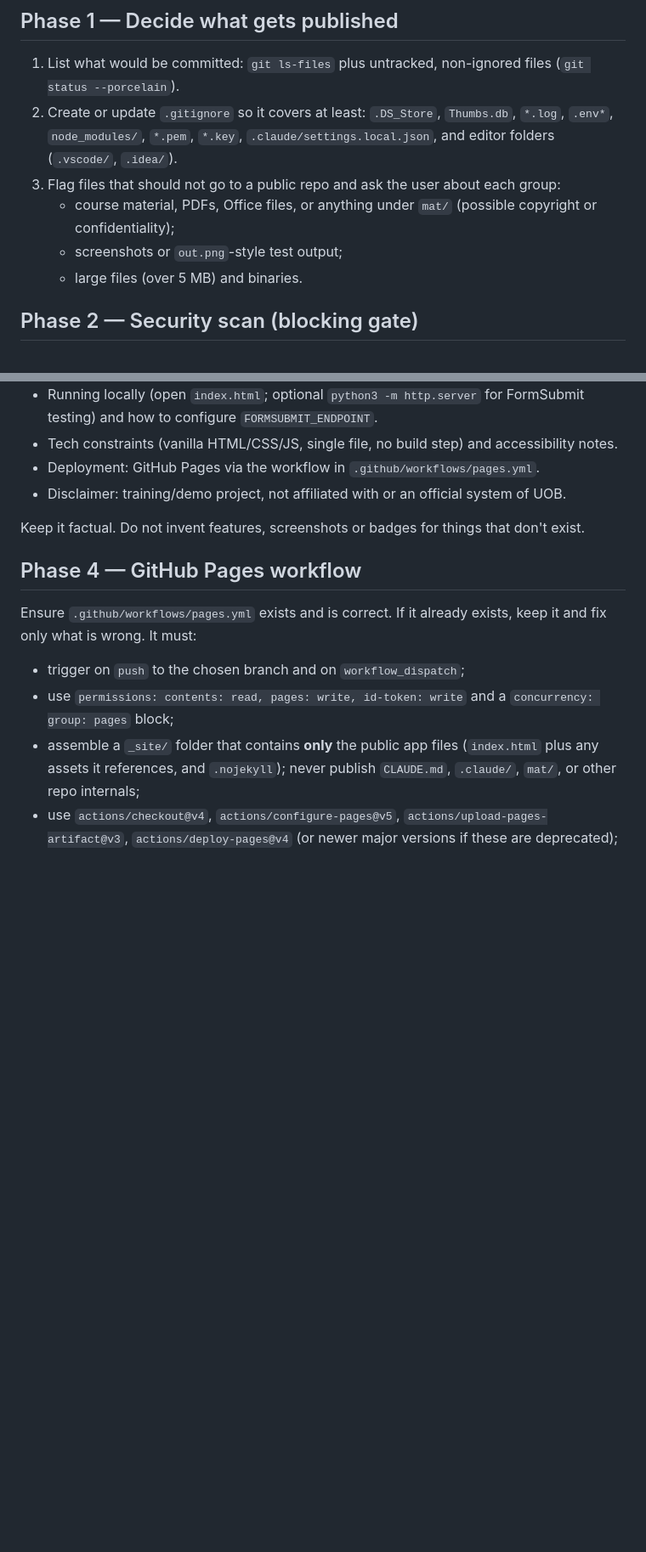
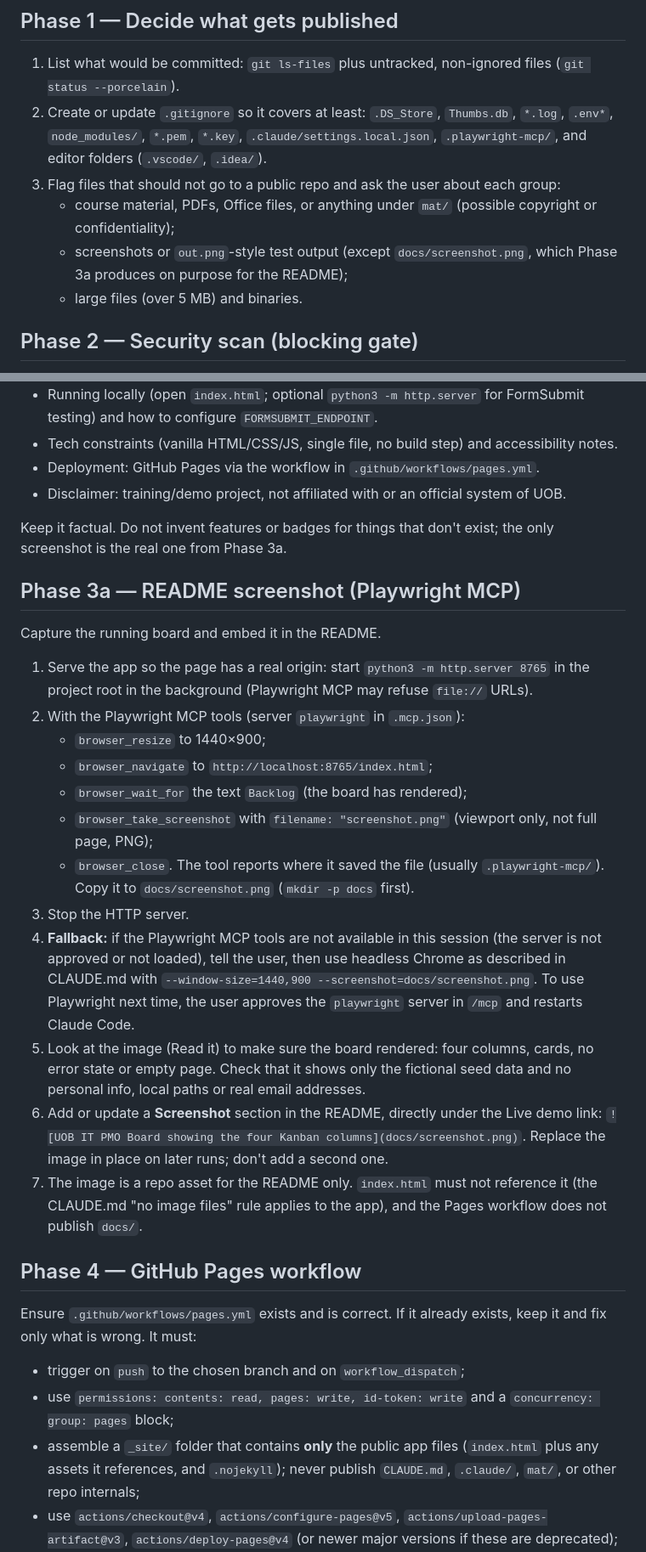
Before and after one commit to SambaPodili/kanbanboard, a Markdown page: .claude/commands/github-publish.md, 2 parts joined by grey strips. Shown at 85% size. Rendered like a GitHub page; blank space fills up the shorter version.

Commit message:
Add README screenshot and Playwright step to /github-publish
- Add docs/screenshot.png and a Screenshot section to the README
- /github-publish: new Phase 3a captures the board with Playwright MCP
  (headless Chrome fallback) and embeds it in the README
- Add Playwright MCP server config (.mcp.json); ignore .playwright-mcp/

Co-Authored-By: Claude Opus 5.5 <noreply@anthropic.com>

```diff
--- a/.claude/commands/github-publish.md
+++ b/.claude/commands/github-publish.md
@@ -28,10 +28,10 @@ Work through the phases below **in order**. Do not push anything until Phase 2 (
 ## Phase 1 — Decide what gets published
 
 1. List what would be committed: `git ls-files` plus untracked, non-ignored files (`git status --porcelain`).
-2. Create or update `.gitignore` so it covers at least: `.DS_Store`, `Thumbs.db`, `*.log`, `.env*`, `node_modules/`, `*.pem`, `*.key`, `.claude/settings.local.json`, and editor folders (`.vscode/`, `.idea/`).
+2. Create or update `.gitignore` so it covers at least: `.DS_Store`, `Thumbs.db`, `*.log`, `.env*`, `node_modules/`, `*.pem`, `*.key`, `.claude/settings.local.json`, `.playwright-mcp/`, and editor folders (`.vscode/`, `.idea/`).
 3. Flag files that should not go to a public repo and ask the user about each group:
    - course material, PDFs, Office files, or anything under `mat/` (possible copyright or confidentiality);
-   - screenshots or `out.png`-style test output;
+   - screenshots or `out.png`-style test output (except `docs/screenshot.png`, which Phase 3a produces on purpose for the README);
    - large files (over 5 MB) and binaries.
 
 ## Phase 2 — Security scan (blocking gate)
@@ -69,7 +69,25 @@ Create `README.md` if it is missing; otherwise edit it in place and keep any con
 - Deployment: GitHub Pages via the workflow in `.github/workflows/pages.yml`.
 - Disclaimer: training/demo project, not affiliated with or an official system of UOB.
 
-Keep it factual. Do not invent features, screenshots or badges for things that don't exist.
+Keep it factual. Do not invent features or badges for things that don't exist; the only screenshot is the real one from Phase 3a.
+
+## Phase 3a — README screenshot (Playwright MCP)
+
+Capture the running board and embed it in the README.
+
+1. Serve the app so the page has a real origin: start `python3 -m http.server 8765` in the project root in the background (Playwright MCP may refuse `file://` URLs).
+2. With the Playwright MCP tools (server `playwright` in `.mcp.json`):
+   - `browser_resize` to 1440×900;
+   - `browser_navigate` to `http://localhost:8765/index.html`;
+   - `browser_wait_for` the text `Backlog` (the board has rendered);
+   - `browser_take_screenshot` with `filename: "screenshot.png"` (viewport only, not full page, PNG);
+   - `browser_close`.
+   The tool reports where it saved the file (usually `.playwright-mcp/`). Copy it to `docs/screenshot.png` (`mkdir -p docs` first).
+3. Stop the HTTP server.
+4. **Fallback:** if the Playwright MCP tools are not available in this session (the server is not approved or not loaded), tell the user, then use headless Chrome as described in CLAUDE.md with `--window-size=1440,900 --screenshot=docs/screenshot.png`. To use Playwright next time, the user approves the `playwright` server in `/mcp` and restarts Claude Code.
+5. Look at the image (Read it) to make sure the board rendered: four columns, cards, no error state or empty page. Check that it shows only the fictional seed data and no personal info, local paths or real email addresses.
+6. Add or update a **Screenshot** section in the README, directly under the Live demo link: `![UOB IT PMO Board showing the four Kanban columns](docs/screenshot.png)`. Replace the image in place on later runs; don't add a second one.
+7. The image is a repo asset for the README only. `index.html` must not reference it (the CLAUDE.md "no image files" rule applies to the app), and the Pages workflow does not publish `docs/`.
 
 ## Phase 4 — GitHub Pages workflow
 
```
Also changed, not shown: other parts of .claude/commands/github-publish.md (+3 -3 lines), README.md (+4 -0 lines), docs/screenshot.png (added), 2 other files.
